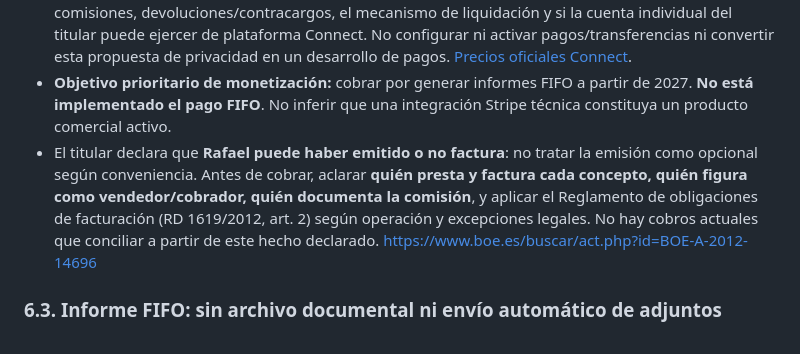
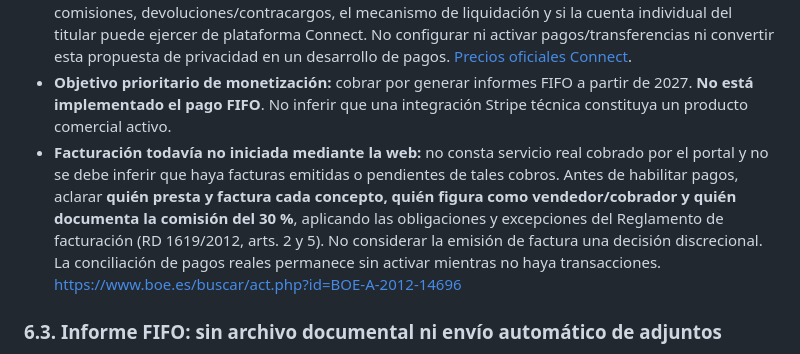
Before and after one commit to MarianoSevilla/fiscal-cripto-, a Markdown page: docs/security/SEC5_PRIV_POLITICA_PARA_APROBACION_20261101.md, the part around the change. Drawn GitHub-style.

Commit message:
docs(privacy): evitar inferencias sobre facturas de cobros inexistentes

```diff
--- a/docs/security/SEC5_PRIV_POLITICA_PARA_APROBACION_20261101.md
+++ b/docs/security/SEC5_PRIV_POLITICA_PARA_APROBACION_20261101.md
@@ -112,7 +112,7 @@ La capacidad de **estadísticas potentes, agregadas, sin seguimiento individual
 - **El saldo de Stripe no es una cuenta bancaria de ahorro:** permite liquidaciones y movimientos bajo las condiciones del servicio. Stripe Technology Europe Ltd es entidad de dinero electrónico autorizada en Irlanda; los términos indican que **no ofrece depósitos ni cuentas de ahorro**. Algunos productos financieros separados tienen funcionalidades distintas y disponibilidad restringida. No utilizar el saldo Stripe como «depósito» comercial ni como sustituto de un IBAN sin verificar el producto contratado. [Contrato de Stripe](https://stripe.com/es/legal/ssa), [Stripe—cuentas financieras](https://support.stripe.com/questions/understanding-your-financial-account?locale=es-419).
 - **Costes y responsabilidad aún sin determinar:** Stripe Connect tiene modalidades de comisión distintas. Comprobar el tipo de cuenta del profesional, tarifas aplicables a España, quién soporta comisiones, devoluciones/contracargos, el mecanismo de liquidación y si la cuenta individual del titular puede ejercer de plataforma Connect. No configurar ni activar pagos/transferencias ni convertir esta propuesta de privacidad en un desarrollo de pagos. [Precios oficiales Connect](https://stripe.com/es/connect/pricing).
 - **Objetivo prioritario de monetización:** cobrar por generar informes FIFO a partir de 2027. **No está implementado el pago FIFO**. No inferir que una integración Stripe técnica constituya un producto comercial activo.
-- El titular declara que **Rafael puede haber emitido o no factura**: no tratar la emisión como opcional según conveniencia. Antes de cobrar, aclarar **quién presta y factura cada concepto, quién figura como vendedor/cobrador, quién documenta la comisión**, y aplicar el Reglamento de obligaciones de facturación (RD 1619/2012, art. 2) según operación y excepciones legales. No hay cobros actuales que conciliar a partir de este hecho declarado. https://www.boe.es/buscar/act.php?id=BOE-A-2012-14696
+- **Facturación todavía no iniciada mediante la web:** no consta servicio real cobrado por el portal y no se debe inferir que haya facturas emitidas o pendientes de tales cobros. Antes de habilitar pagos, aclarar **quién presta y factura cada concepto, quién figura como vendedor/cobrador y quién documenta la comisión del 30 %**, aplicando las obligaciones y excepciones del Reglamento de facturación (RD 1619/2012, arts. 2 y 5). No considerar la emisión de factura una decisión discrecional. La conciliación de pagos reales permanece sin activar mientras no haya transacciones. https://www.boe.es/buscar/act.php?id=BOE-A-2012-14696
 
 ### 6.3. Informe FIFO: sin archivo documental ni envío automático de adjuntos
 
```
